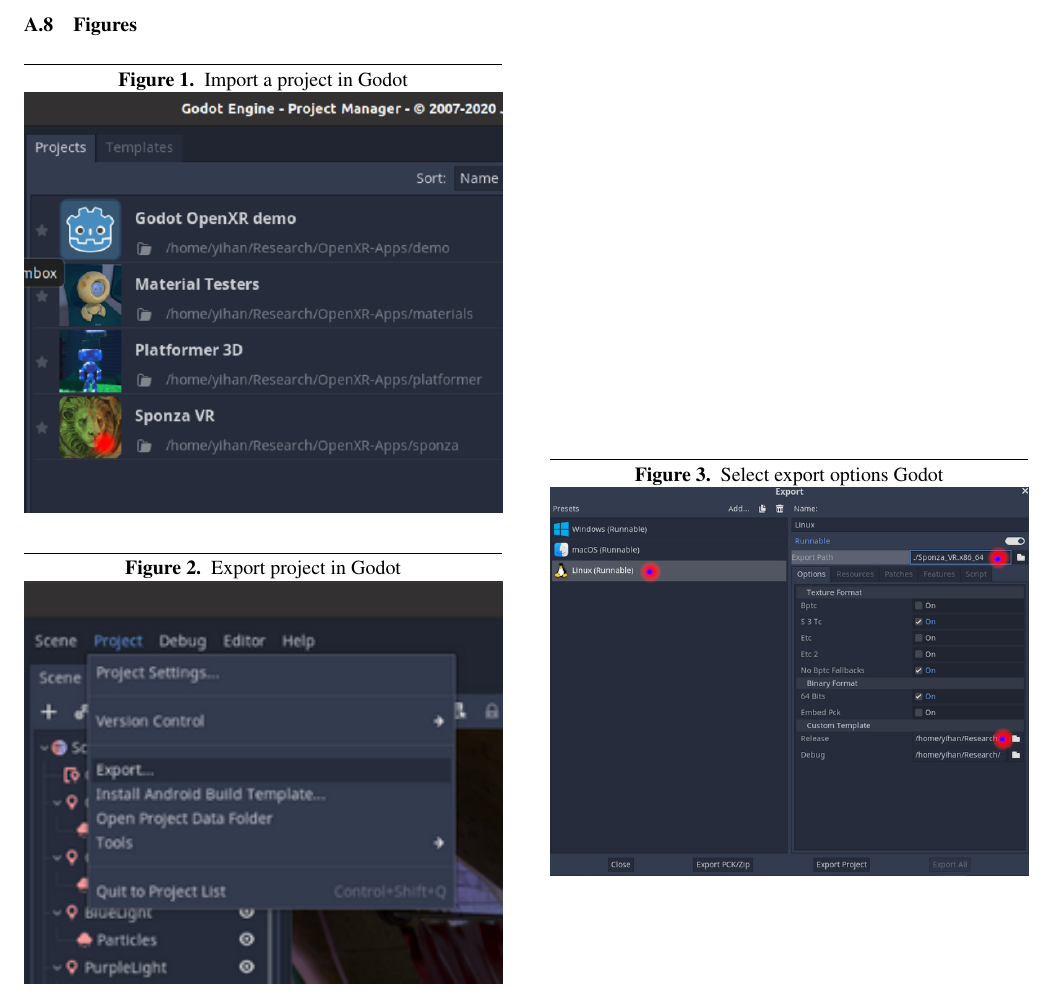
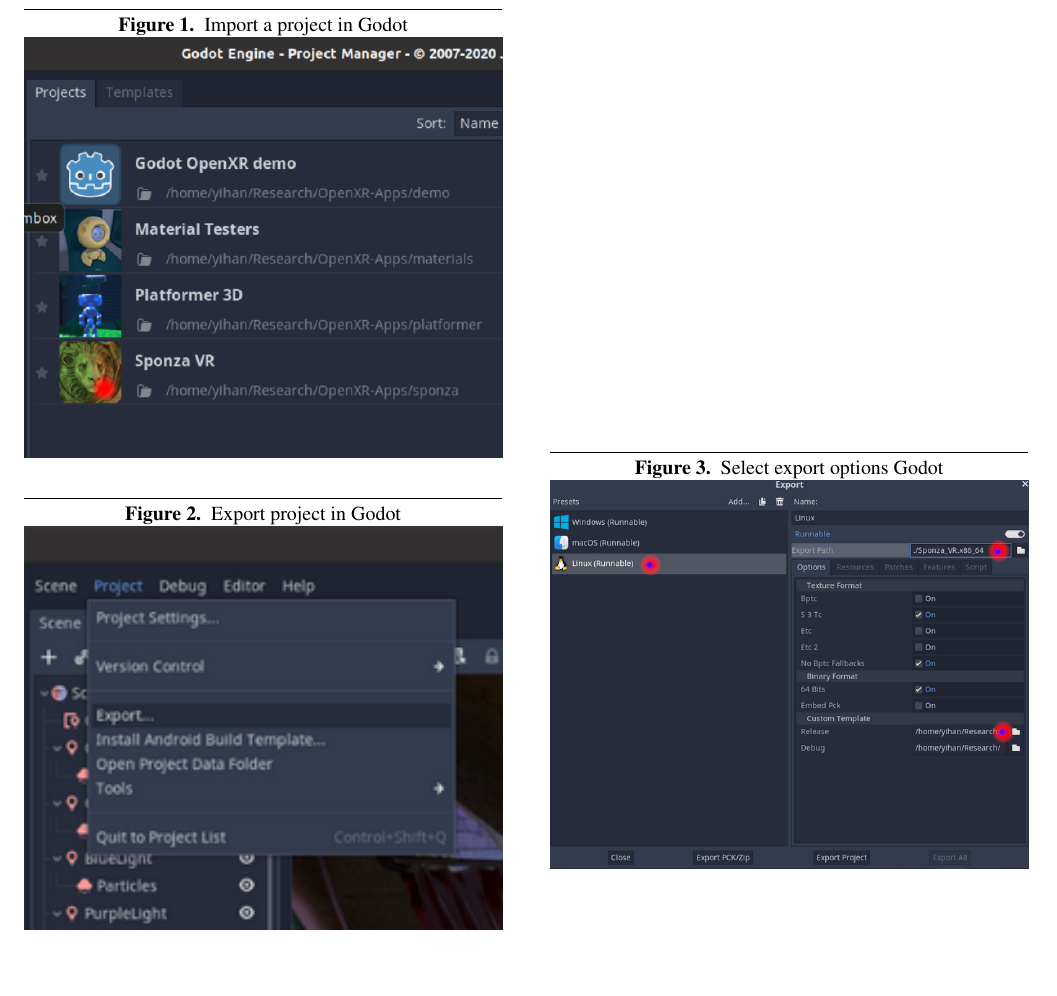
Before and after one commit to ILLIXR/artifact-report, a LaTeX paper (report/main.tex): part of page 2 of 2, cut at the place of the change, the shorter picture padded with empty space. Compiled offline with pdfLaTeX; a missing font is replaced by an installed copy or a similar font.

Commit message:
Remove extraneous section header

```diff
--- a/report/main.tex
+++ b/report/main.tex
@@ -183,8 +183,6 @@
 
 \eject
 
-\subsection{Figures}
-
 \begin{figure}[h]
   \caption{Import a project in Godot}
   \includegraphics[width=\linewidth]{import.png}
```
Also changed, not shown: report/main.pdf, 1 other file.
